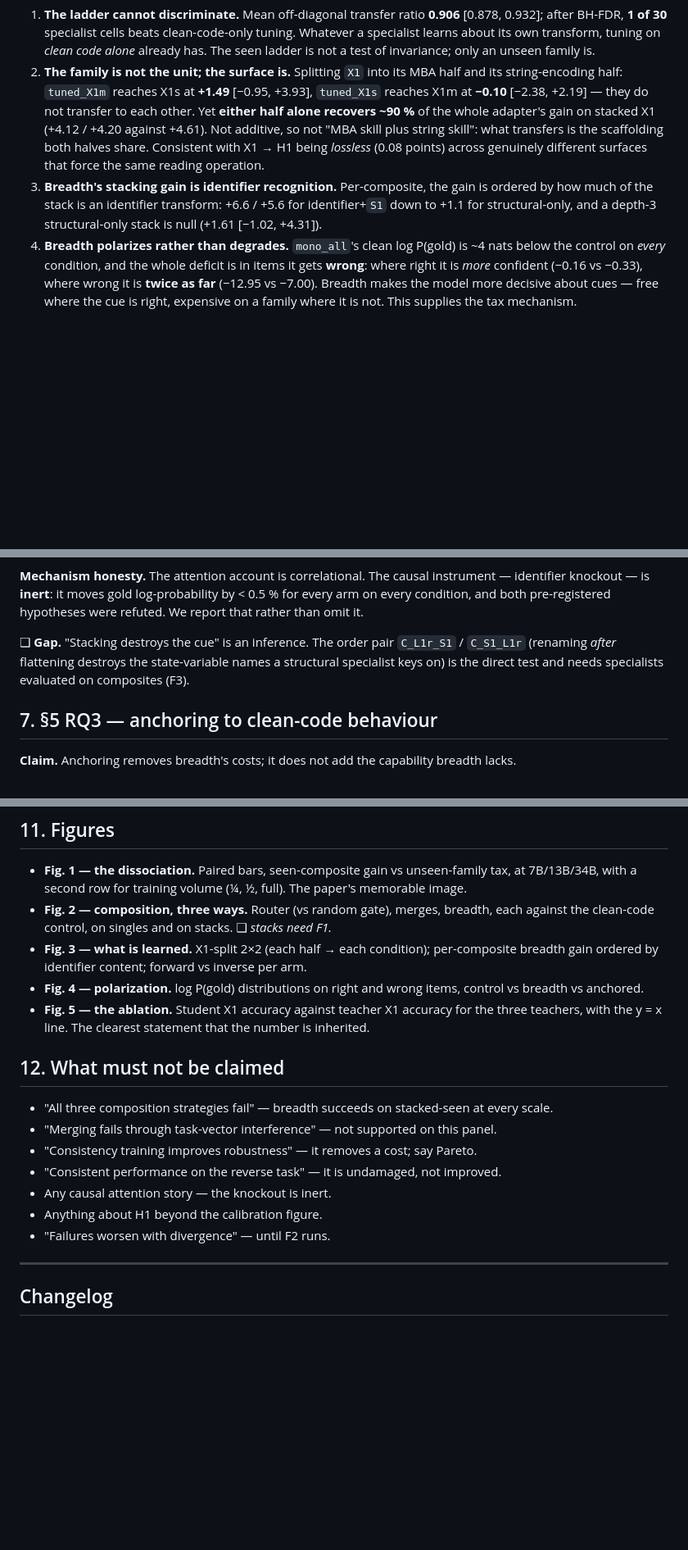
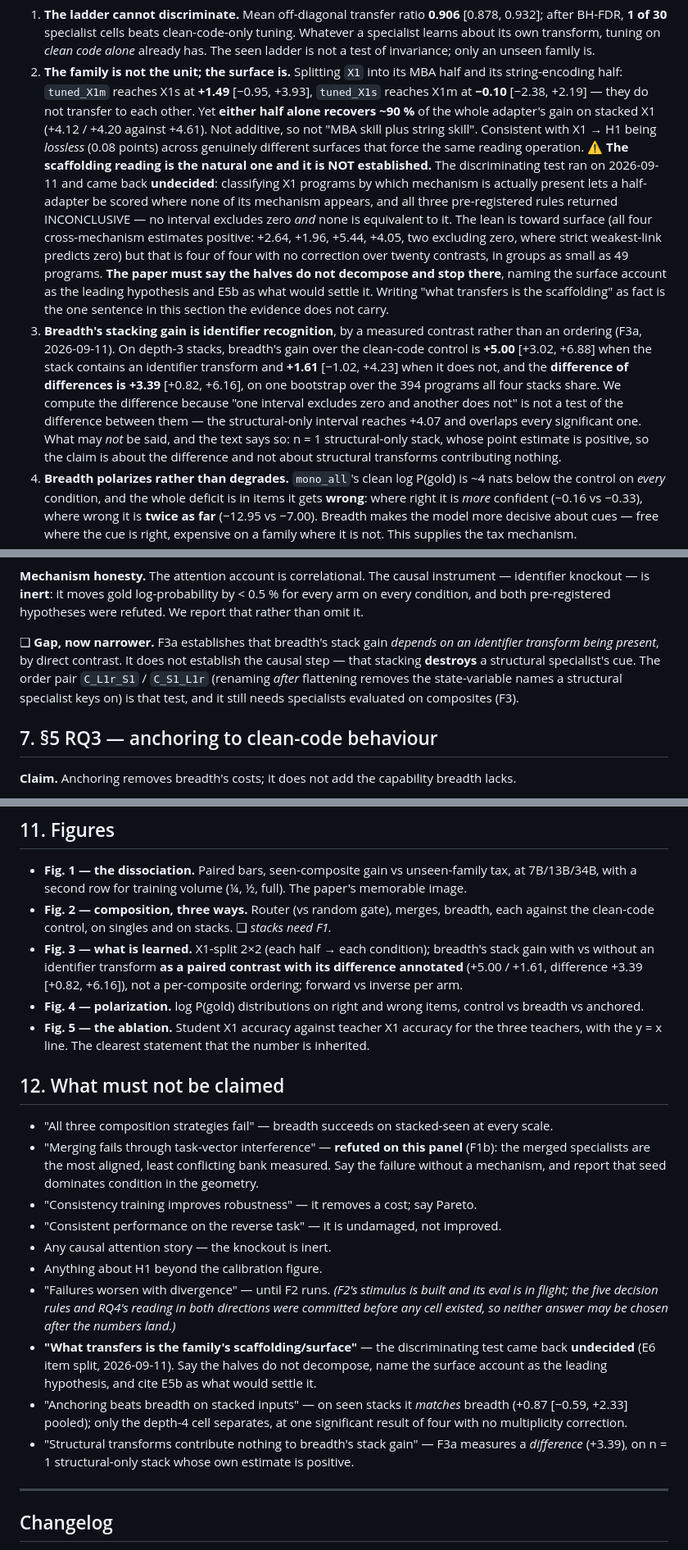
Before and after one commit to NietZteiN/obtune, a Markdown page: docs/PAPER_DRAFT.md, 3 parts joined by grey strips. Shown at 82% size. GitHub-like rendering; blank space fills up the shorter version.

Commit message:
PAPER_DRAFT: close two gaps, and cut a sentence the evidence does not carry
RQ1's merging bullet no longer defers to a panel the paper does not report. F1b
measured it on the current one: the five specialists a merge is built from are the
most aligned and least conflicting bank we have, and merging them still loses to
them, so a mechanism predicting cancellation cannot explain a failure occurring
where cancellation is lowest. Seed dominates condition in the geometry. Two
lineages agree, so it moves from caveat to finding, and from "not supported" to
"refuted" in the claims list.

RQ2's identifier item becomes a measured contrast instead of an ordering. The
difference of differences is +3.39 [+0.82, +6.16], and the text now says why the
difference was computed at all: one interval excluding zero while another does not
is not a test of the difference between them.

The important edit is a removal. RQ2 asserted that "what transfers is the
scaffolding both halves share". The test that discriminates that reading ran today
and came back undecided, so the draft now says the halves do not decompose, names
the surface account as the leading hypothesis, and flags that sentence as the one
the evidence does not carry. It is also added to the must-not-claim list, along
with two bounds from today: anchoring matches rather than beats breadth on seen
stacks, and F3a measures a difference rather than showing structural transforms
contribute nothing.

RQ2's gap narrows rather than closes: F3a shows the gain depends on an identifier
transform being present, not that stacking destroys a structural specialist's cue.
The order pair is still the test for that.

Co-Authored-By: Claude Opus 5 <noreply@anthropic.com>
Claude-Session: https://claude.ai/code/session_01LFMhCdc2FTrXDhC7TtJnh9

```diff
--- a/docs/PAPER_DRAFT.md
+++ b/docs/PAPER_DRAFT.md
@@ -166,12 +171,27 @@ Five independent instruments, sharing no machinery:
    string-encoding half: `tuned_X1m` reaches X1s at **+1.49** [−0.95, +3.93], `tuned_X1s` reaches
    X1m at **−0.10** [−2.38, +2.19] — they do not transfer to each other. Yet **either half alone
    recovers ~90 %** of the whole adapter's gain on stacked X1 (+4.12 / +4.20 against +4.61). Not
-   additive, so not "MBA skill plus string skill": what transfers is the scaffolding both halves
-   share. Consistent with X1 → H1 being *lossless* (0.08 points) across genuinely different
-   surfaces that force the same reading operation.
-3. **Breadth's stacking gain is identifier recognition.** Per-composite, the gain is ordered by how
-   much of the stack is an identifier transform: +6.6 / +5.6 for identifier+`S1` down to +1.1 for
-   structural-only, and a depth-3 structural-only stack is null (+1.61 [−1.02, +4.31]).
+   additive, so not "MBA skill plus string skill". Consistent with X1 → H1 being *lossless* (0.08
+   points) across genuinely different surfaces that force the same reading operation.
+   ⚠ **The scaffolding reading is the natural one and it is NOT established.** The discriminating
+   test ran on 2026-09-11 and came back **undecided**: classifying X1 programs by which mechanism is
+   actually present lets a half-adapter be scored where none of its mechanism appears, and all three
+   pre-registered rules returned INCONCLUSIVE — no interval excludes zero *and* none is equivalent
+   to it. The lean is toward surface (all four cross-mechanism estimates positive: +2.64, +1.96,
+   +5.44, +4.05, two excluding zero, where strict weakest-link predicts zero) but that is four of
+   four with no correction over twenty contrasts, in groups as small as 49 programs. **The paper
+   must say the halves do not decompose and stop there**, naming the surface account as the leading
+   hypothesis and E5b as what would settle it. Writing "what transfers is the scaffolding" as fact
+   is the one sentence in this section the evidence does not carry.
+3. **Breadth's stacking gain is identifier recognition**, by a measured contrast rather than an
+   ordering (F3a, 2026-09-11). On depth-3 stacks, breadth's gain over the clean-code control is
+   **+5.00** [+3.02, +6.88] when the stack contains an identifier transform and **+1.61**
+   [−1.02, +4.23] when it does not, and the **difference of differences is +3.39** [+0.82, +6.16],
+   on one bootstrap over the 394 programs all four stacks share. We compute the difference because
+   "one interval excludes zero and another does not" is not a test of the difference between them —
+   the structural-only interval reaches +4.07 and overlaps every significant one. What may *not* be
+   said, and the text says so: n = 1 structural-only stack, whose point estimate is positive, so the
+   claim is about the difference and not about structural transforms contributing nothing.
 4. **Breadth polarizes rather than degrades.** `mono_all`'s clean log P(gold) is ~4 nats below the
    control on *every* condition, and the whole deficit is in items it gets **wrong**: where right
    it is *more* confident (−0.16 vs −0.33), where wrong it is **twice as far** (−12.95 vs −7.00).
@@ -191,9 +211,11 @@ and every tuned arm inverts it. Weak instrument (98 cells, one trial each) and l
 knockout — is **inert**: it moves gold log-probability by < 0.5 % for every arm on every condition,
 and both pre-registered hypotheses were refuted. We report that rather than omit it.
 
-❑ **Gap.** "Stacking destroys the cue" is an inference. The order pair `C_L1r_S1` / `C_S1_L1r`
-(renaming *after* flattening destroys the state-variable names a structural specialist keys on) is
-the direct test and needs specialists evaluated on composites (F3).
+❑ **Gap, now narrower.** F3a establishes that breadth's stack gain *depends on an identifier
+transform being present*, by direct contrast. It does not establish the causal step — that stacking
+**destroys** a structural specialist's cue. The order pair `C_L1r_S1` / `C_S1_L1r` (renaming *after*
+flattening removes the state-variable names a structural specialist keys on) is that test, and it
+still needs specialists evaluated on composites (F3).
 
 ## 7. §5 RQ3 — anchoring to clean-code behaviour
 
@@ -280,8 +302,10 @@ whether anchoring is structural or a better-behaved heuristic (F2).
   with a second row for training volume (¼, ½, full). The paper's memorable image.
 - **Fig. 2 — composition, three ways.** Router (vs random gate), merges, breadth, each against the
   clean-code control, on singles and on stacks. ❑ *stacks need F1.*
-- **Fig. 3 — what is learned.** X1-split 2×2 (each half → each condition); per-composite breadth
-  gain ordered by identifier content; forward vs inverse per arm.
+- **Fig. 3 — what is learned.** X1-split 2×2 (each half → each condition); breadth's stack gain
+  with vs without an identifier transform **as a paired contrast with its difference annotated**
+  (+5.00 / +1.61, difference +3.39 [+0.82, +6.16]), not a per-composite ordering; forward vs inverse
+  per arm.
 - **Fig. 4 — polarization.** log P(gold) distributions on right and wrong items, control vs breadth
   vs anchored.
 - **Fig. 5 — the ablation.** Student X1 accuracy against teacher X1 accuracy for the three teachers,
@@ -290,12 +314,24 @@ whether anchoring is structural or a better-behaved heuristic (F2).
 ## 12. What must not be claimed
 
 - "All three composition strategies fail" — breadth succeeds on stacked-seen at every scale.
-- "Merging fails through task-vector interference" — not supported on this panel.
+- "Merging fails through task-vector interference" — **refuted on this panel** (F1b): the merged
+  specialists are the most aligned, least conflicting bank measured. Say the failure without a
+  mechanism, and report that seed dominates condition in the geometry.
 - "Consistency training improves robustness" — it removes a cost; say Pareto.
 - "Consistent performance on the reverse task" — it is undamaged, not improved.
 - Any causal attention story — the knockout is inert.
 - Anything about H1 beyond the calibration figure.
-- "Failures worsen with divergence" — until F2 runs.
+- "Failures worsen with divergence" — until F2 runs. *(F2's stimulus is built and its eval is in
+  flight; the five decision rules and RQ4's reading in both directions were committed before any
+  cell existed, so neither answer may be chosen after the numbers land.)*
+- **"What transfers is the family's scaffolding/surface"** — the discriminating test came back
+  **undecided** (E6 item split, 2026-09-11). Say the halves do not decompose, name the surface
+  account as the leading hypothesis, and cite E5b as what would settle it.
+- "Anchoring beats breadth on stacked inputs" — on seen stacks it *matches* breadth (+0.87
+  [−0.59, +2.33] pooled); only the depth-4 cell separates, at one significant result of four with no
+  multiplicity correction.
+- "Structural transforms contribute nothing to breadth's stack gain" — F3a measures a *difference*
+  (+3.39), on n = 1 structural-only stack whose own estimate is positive.
 
 ---
 
```
Also changed, not shown: other parts of docs/PAPER_DRAFT.md (+11 -6 lines).
